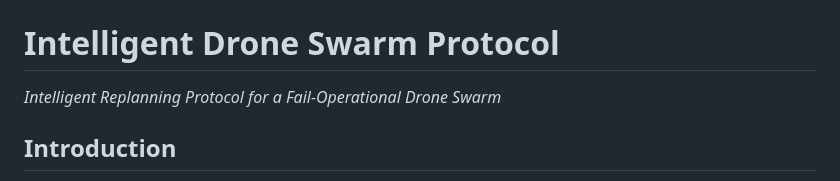
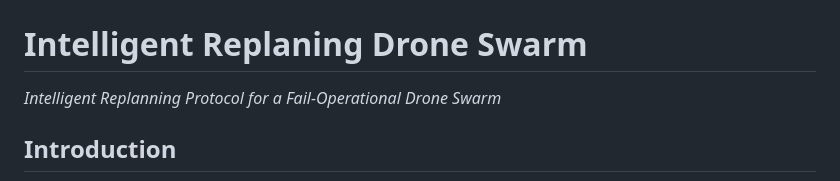
Before and after one commit to MDU-C2/Intelligent-Drone-Swarm, a Markdown page: README.md, the part around the change. Drawn GitHub-style.

Commit message:
Update the title to "Intelligent Replaning Drone Swarm"

```diff
--- a/README.md
+++ b/README.md
@@ -1,5 +1,5 @@
 <img src="https://github.com/MDU-C2/Intelligent-Drone-Swarm/blob/main/IDS-logo.png" alt="IDS-logo.png">
-<h1>Intelligent Drone Swarm Protocol</h1>
+<h1>Intelligent Replaning Drone Swarm</h1>
 <i>Intelligent Replanning Protocol for a Fail-Operational Drone Swarm</i>
 
 <h2>Introduction</h2>
```
